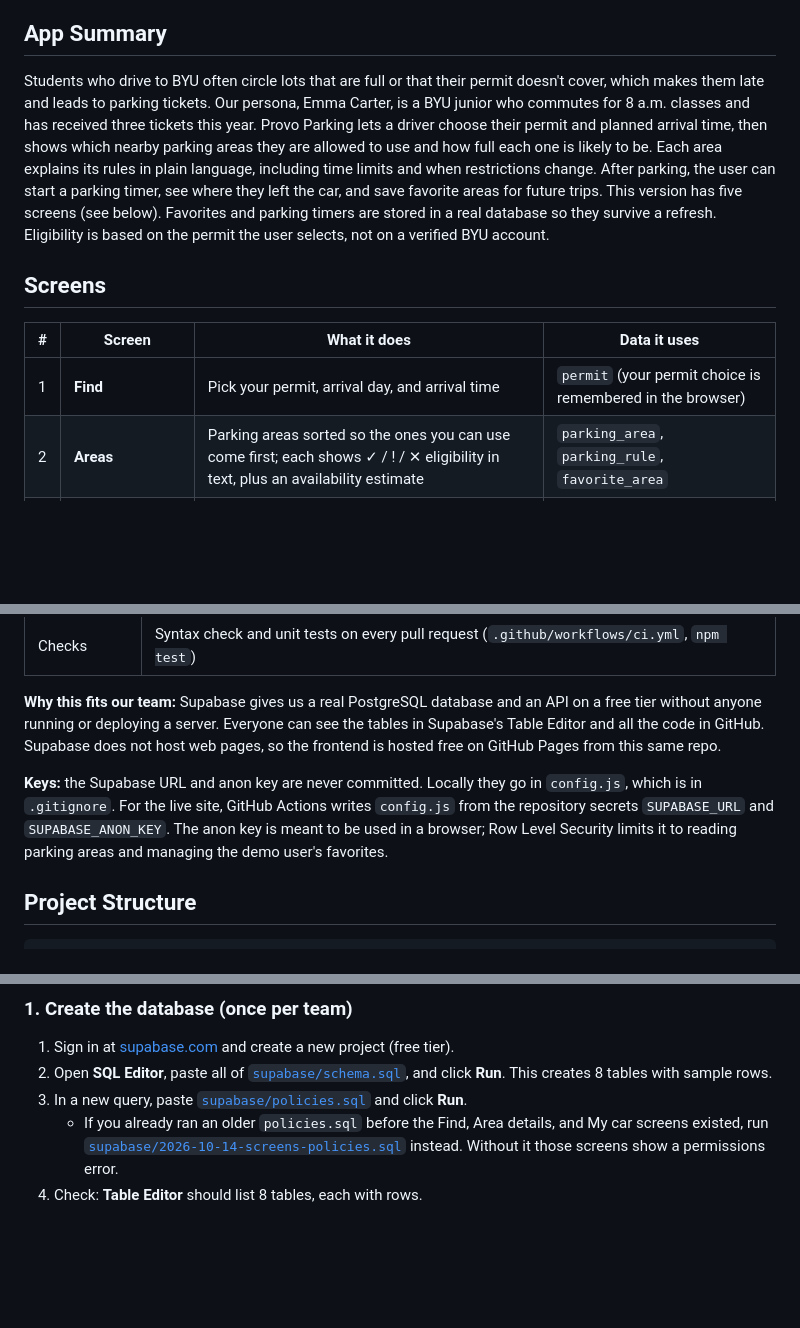
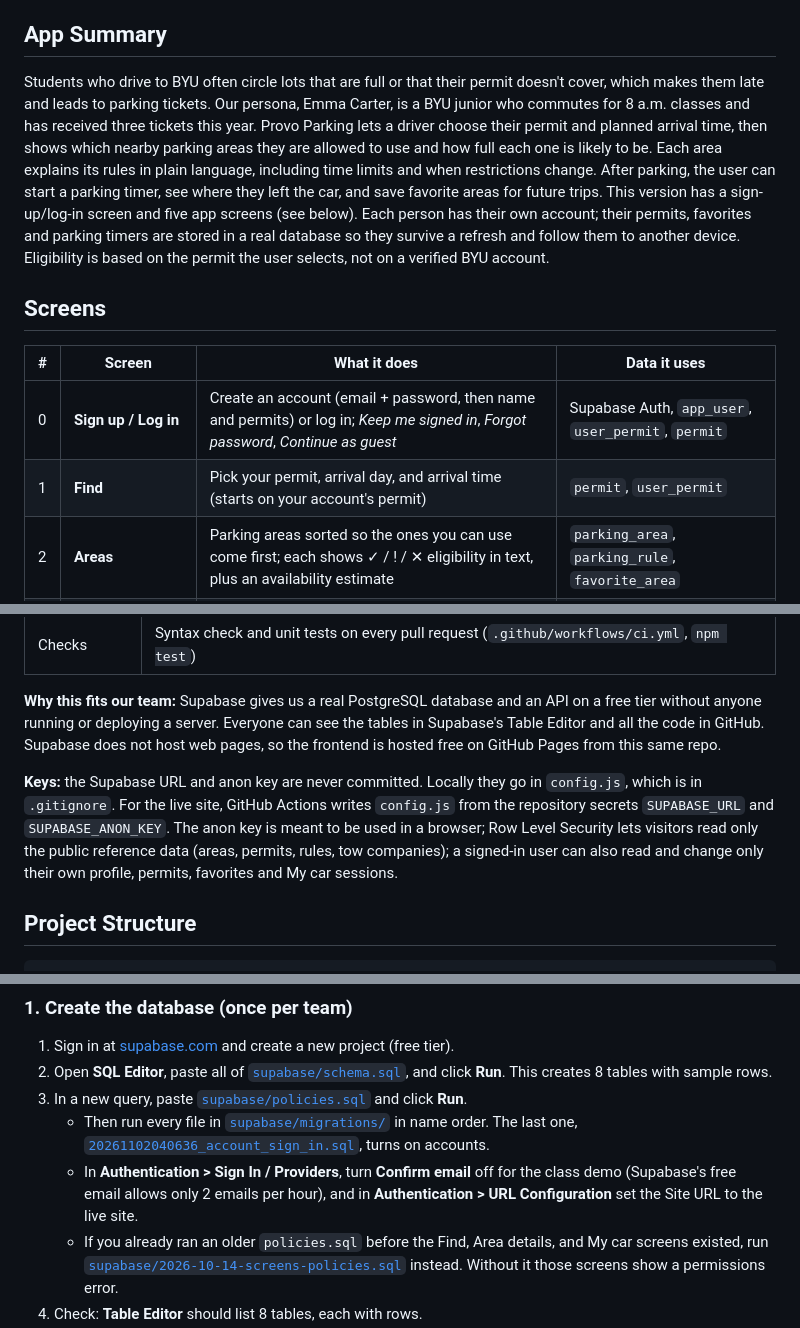
Before and after one commit to ParkerMorris11/ProvoParking, a Markdown page: README.md, 3 parts joined by grey strips. GitHub-like rendering; blank space fills up the shorter version.

````diff
--- a/README.md
+++ b/README.md
@@ -11,12 +13,13 @@ P5/P6 local parking flow: [Parking timer setup](parking-setup.html) → review
 > Permit and parking rules are cited from BYU and Provo sources; see [docs/parking-rules-reference.md](docs/parking-rules-reference.md). Lot locations, capacities, availability, and tow details are still **sample data**.
 
 ## App Summary
-Students who drive to BYU often circle lots that are full or that their permit doesn't cover, which makes them late and leads to parking tickets. Our persona, Emma Carter, is a BYU junior who commutes for 8 a.m. classes and has received three tickets this year. Provo Parking lets a driver choose their permit and planned arrival time, then shows which nearby parking areas they are allowed to use and how full each one is likely to be. Each area explains its rules in plain language, including time limits and when restrictions change. After parking, the user can start a parking timer, see where they left the car, and save favorite areas for future trips. This version has five screens (see below). Favorites and parking timers are stored in a real database so they survive a refresh. Eligibility is based on the permit the user selects, not on a verified BYU account.
+Students who drive to BYU often circle lots that are full or that their permit doesn't cover, which makes them late and leads to parking tickets. Our persona, Emma Carter, is a BYU junior who commutes for 8 a.m. classes and has received three tickets this year. Provo Parking lets a driver choose their permit and planned arrival time, then shows which nearby parking areas they are allowed to use and how full each one is likely to be. Each area explains its rules in plain language, including time limits and when restrictions change. After parking, the user can start a parking timer, see where they left the car, and save favorite areas for future trips. This version has a sign-up/log-in screen and five app screens (see below). Each person has their own account; their permits, favorites and parking timers are stored in a real database so they survive a refresh and follow them to another device. Eligibility is based on the permit the user selects, not on a verified BYU account.
 
 ## Screens
 | # | Screen | What it does | Data it uses |
 |---|---|---|---|
-| 1 | **Find** | Pick your permit, arrival day, and arrival time | `permit` (your permit choice is remembered in the browser) |
+| 0 | **Sign up / Log in** | Create an account (email + password, then name and permits) or log in; *Keep me signed in*, *Forgot password*, *Continue as guest* | Supabase Auth, `app_user`, `user_permit`, `permit` |
+| 1 | **Find** | Pick your permit, arrival day, and arrival time (starts on your account's permit) | `permit`, `user_permit` |
 | 2 | **Areas** | Parking areas sorted so the ones you can use come first; each shows ✓ / ! / ✕ eligibility in text, plus an availability estimate | `parking_area`, `parking_rule`, `favorite_area` |
 | 3 | **Area details** (tap *Rules & details*) | Plain-language rules grouped by schedule, with source link and last-verified date, tow contact, walking-directions link, and a *Park here* button | `parking_rule`, `permit`, `tow_company` |
 | 4 | **Favorites** | Areas you saved with the heart | `favorite_area` |
@@ -88,7 +114,7 @@ Source: [`docs/erd.mmd`](docs/erd.mmd) (Mermaid). Eight entities:
 
 **Why this fits our team:** Supabase gives us a real PostgreSQL database and an API on a free tier without anyone running or deploying a server. Everyone can see the tables in Supabase's Table Editor and all the code in GitHub. Supabase does not host web pages, so the frontend is hosted free on GitHub Pages from this same repo.
 
-**Keys:** the Supabase URL and anon key are never committed. Locally they go in `config.js`, which is in `.gitignore`. For the live site, GitHub Actions writes `config.js` from the repository secrets `SUPABASE_URL` and `SUPABASE_ANON_KEY`. The anon key is meant to be used in a browser; Row Level Security limits it to reading parking areas and managing the demo user's favorites.
+**Keys:** the Supabase URL and anon key are never committed. Locally they go in `config.js`, which is in `.gitignore`. For the live site, GitHub Actions writes `config.js` from the repository secrets `SUPABASE_URL` and `SUPABASE_ANON_KEY`. The anon key is meant to be used in a browser; Row Level Security lets visitors read only the public reference data (areas, permits, rules, tow companies); a signed-in user can also read and change only their own profile, permits, favorites and My car sessions.
 
 ## Project Structure
 ```
@@ -126,6 +152,8 @@ Existing team database: if parking areas load but Find has no permit choices, se
 1. Sign in at [supabase.com](https://supabase.com) and create a new project (free tier).
 2. Open **SQL Editor**, paste all of [`supabase/schema.sql`](supabase/schema.sql), and click **Run**. This creates 8 tables with sample rows.
 3. In a new query, paste [`supabase/policies.sql`](supabase/policies.sql) and click **Run**.
+   - Then run every file in [`supabase/migrations/`](supabase/migrations/) in name order. The last one, [`20261102040636_account_sign_in.sql`](supabase/migrations/20261102040636_account_sign_in.sql), turns on accounts.
+   - In **Authentication > Sign In / Providers**, turn **Confirm email** off for the class demo (Supabase's free email allows only 2 emails per hour), and in **Authentication > URL Configuration** set the Site URL to the live site.
    - If you already ran an older `policies.sql` before the Find, Area details, and My car screens existed, run [`supabase/2026-10-14-screens-policies.sql`](supabase/2026-10-14-screens-policies.sql) instead. Without it those screens show a permissions error.
 4. Check: **Table Editor** should list 8 tables, each with rows.
 5. Go to **Project Settings > API** and copy the **Project URL** and the **anon / publishable key**.
````
Also changed, not shown: other parts of README.md (+28 -2 lines), docs/erd.png, 18 other files.
